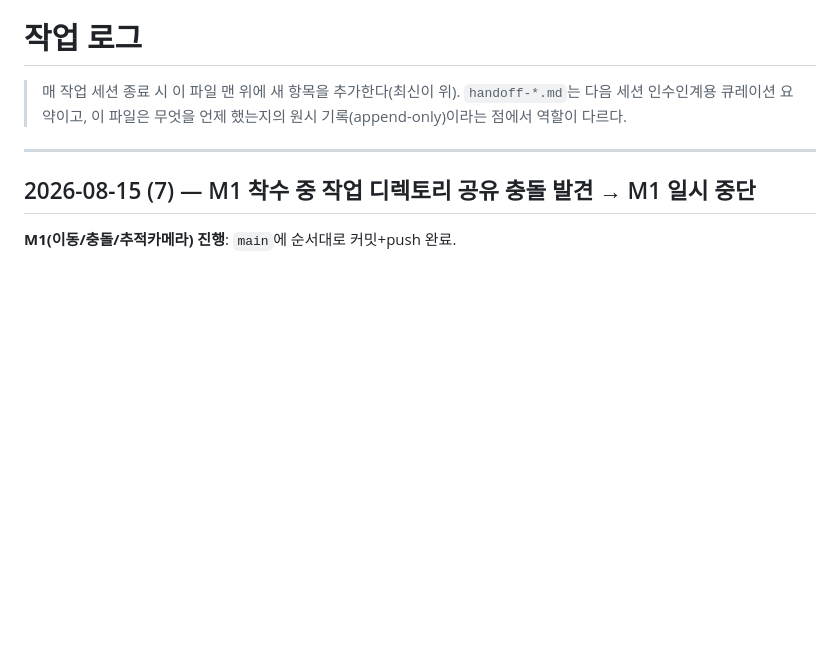
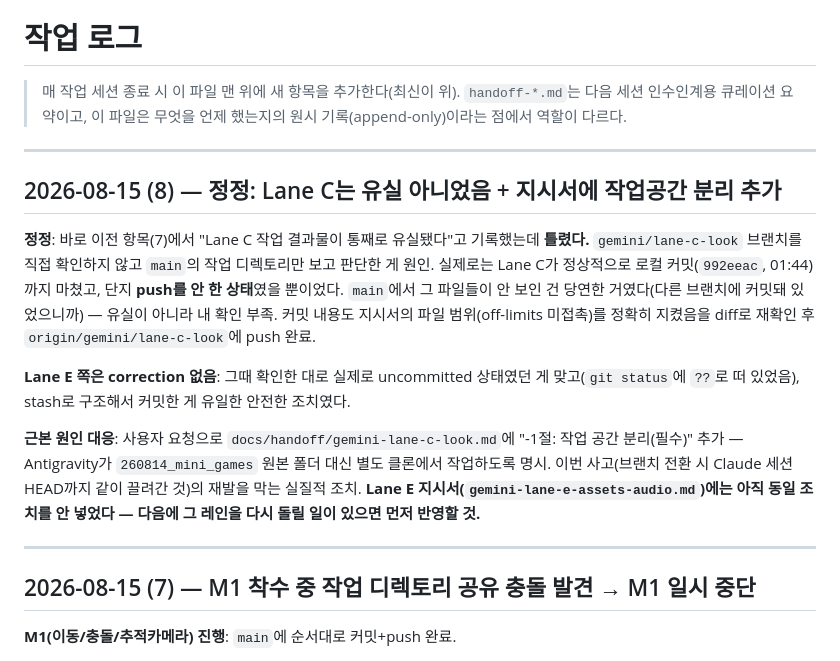
Before and after one commit to huichul2-collab/260814_mini_game, a Markdown page: dev-log.md, the part around the change. Drawn GitHub-style; blank space fills up the shorter version.

```diff
--- a/dev-log.md
+++ b/dev-log.md
@@ -1,6 +1,16 @@
 # 작업 로그
 
 > 매 작업 세션 종료 시 이 파일 맨 위에 새 항목을 추가한다(최신이 위). `handoff-*.md`는 다음 세션 인수인계용 큐레이션 요약이고, 이 파일은 무엇을 언제 했는지의 원시 기록(append-only)이라는 점에서 역할이 다르다.
+
+---
+
+## 2026-08-15 (8) — 정정: Lane C는 유실 아니었음 + 지시서에 작업공간 분리 추가
+
+**정정**: 바로 이전 항목(7)에서 "Lane C 작업 결과물이 통째로 유실됐다"고 기록했는데 **틀렸다.** `gemini/lane-c-look` 브랜치를 직접 확인하지 않고 `main`의 작업 디렉토리만 보고 판단한 게 원인. 실제로는 Lane C가 정상적으로 로컬 커밋(`992eeac`, 01:44)까지 마쳤고, 단지 **push를 안 한 상태**였을 뿐이었다. `main`에서 그 파일들이 안 보인 건 당연한 거였다(다른 브랜치에 커밋돼 있었으니까) — 유실이 아니라 내 확인 부족. 커밋 내용도 지시서의 파일 범위(off-limits 미접촉)를 정확히 지켰음을 diff로 재확인 후 `origin/gemini/lane-c-look`에 push 완료.
+
+**Lane E 쪽은 correction 없음**: 그때 확인한 대로 실제로 uncommitted 상태였던 게 맞고(`git status`에 `??`로 떠 있었음), stash로 구조해서 커밋한 게 유일한 안전한 조치였다.
+
+**근본 원인 대응**: 사용자 요청으로 `docs/handoff/gemini-lane-c-look.md`에 "-1절: 작업 공간 분리(필수)" 추가 — Antigravity가 `260814_mini_games` 원본 폴더 대신 별도 클론에서 작업하도록 명시. 이번 사고(브랜치 전환 시 Claude 세션 HEAD까지 같이 끌려간 것)의 재발을 막는 실질적 조치. **Lane E 지시서(`gemini-lane-e-assets-audio.md`)에는 아직 동일 조치를 안 넣었다 — 다음에 그 레인을 다시 돌릴 일이 있으면 먼저 반영할 것.**
 
 ---
 
```
Also changed, not shown: docs/handoff/gemini-lane-c-look.md (+17 -1 lines).
